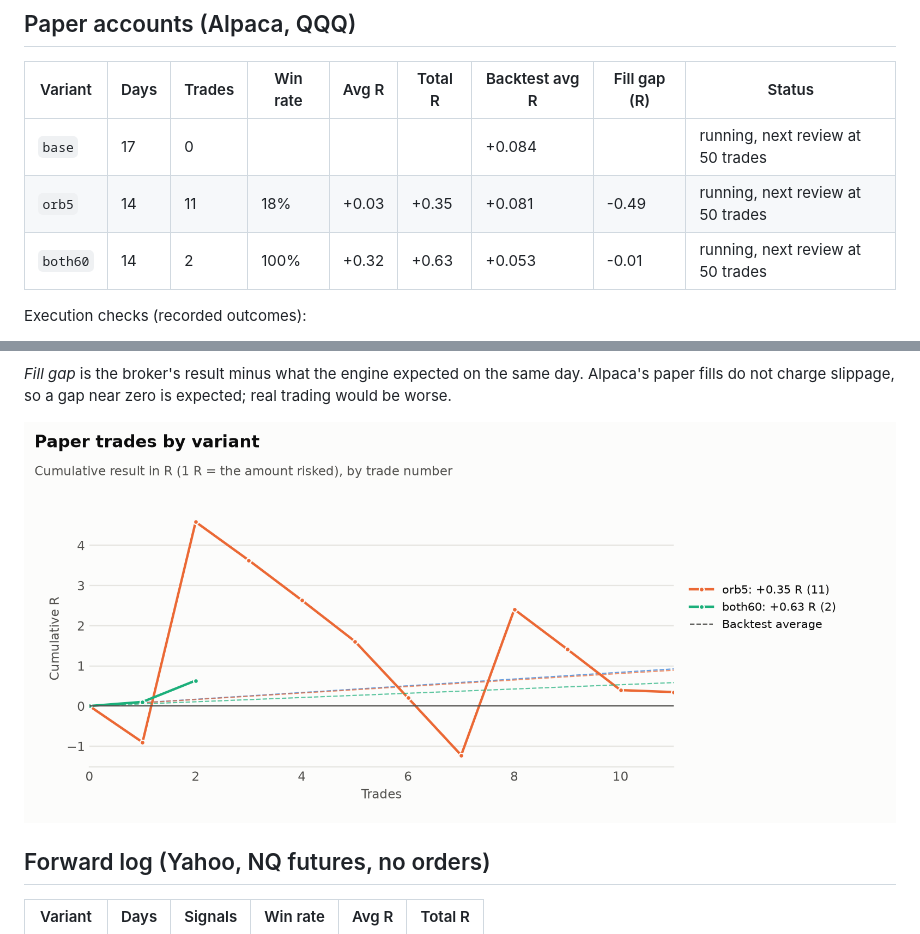
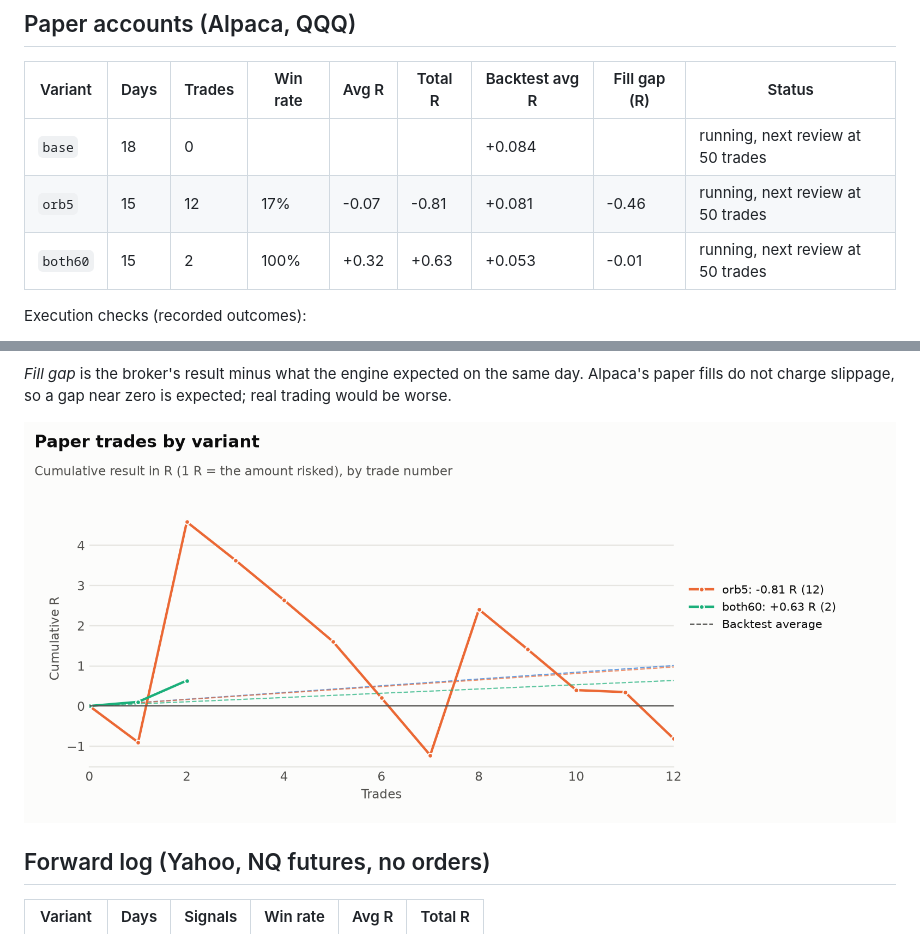
Before and after one commit to jlee056/orb-bot, a Markdown page: docs/VARIANTS.md, 2 parts joined by grey strips. Rendered like a GitHub page; pictures changed too: docs/charts/variants.png.

```diff
--- a/docs/VARIANTS.md
+++ b/docs/VARIANTS.md
@@ -12,9 +12,9 @@ Three versions of the strategy run at the same time, each in its own Alpaca pape
 
 | Variant | Days | Trades | Win rate | Avg R | Total R | Backtest avg R | Fill gap (R) | Status |
 |---|---|---|---|---|---|---|---|---|
-| `base` | 17 | 0 | | | | +0.084 | | running, next review at 50 trades |
-| `orb5` | 14 | 11 | 18% | +0.03 | +0.35 | +0.081 | -0.49 | running, next review at 50 trades |
-| `both60` | 14 | 2 | 100% | +0.32 | +0.63 | +0.053 | -0.01 | running, next review at 50 trades |
+| `base` | 18 | 0 | | | | +0.084 | | running, next review at 50 trades |
+| `orb5` | 15 | 12 | 17% | -0.07 | -0.81 | +0.081 | -0.46 | running, next review at 50 trades |
+| `both60` | 15 | 2 | 100% | +0.32 | +0.63 | +0.053 | -0.01 | running, next review at 50 trades |
 
 Execution checks (recorded outcomes):
 
```
Also changed, not shown: other parts of docs/VARIANTS.md (+3 -3 lines), docs/PAPER.md (+2 -1 lines), docs/charts/variants-dark.png, 3 other files.
